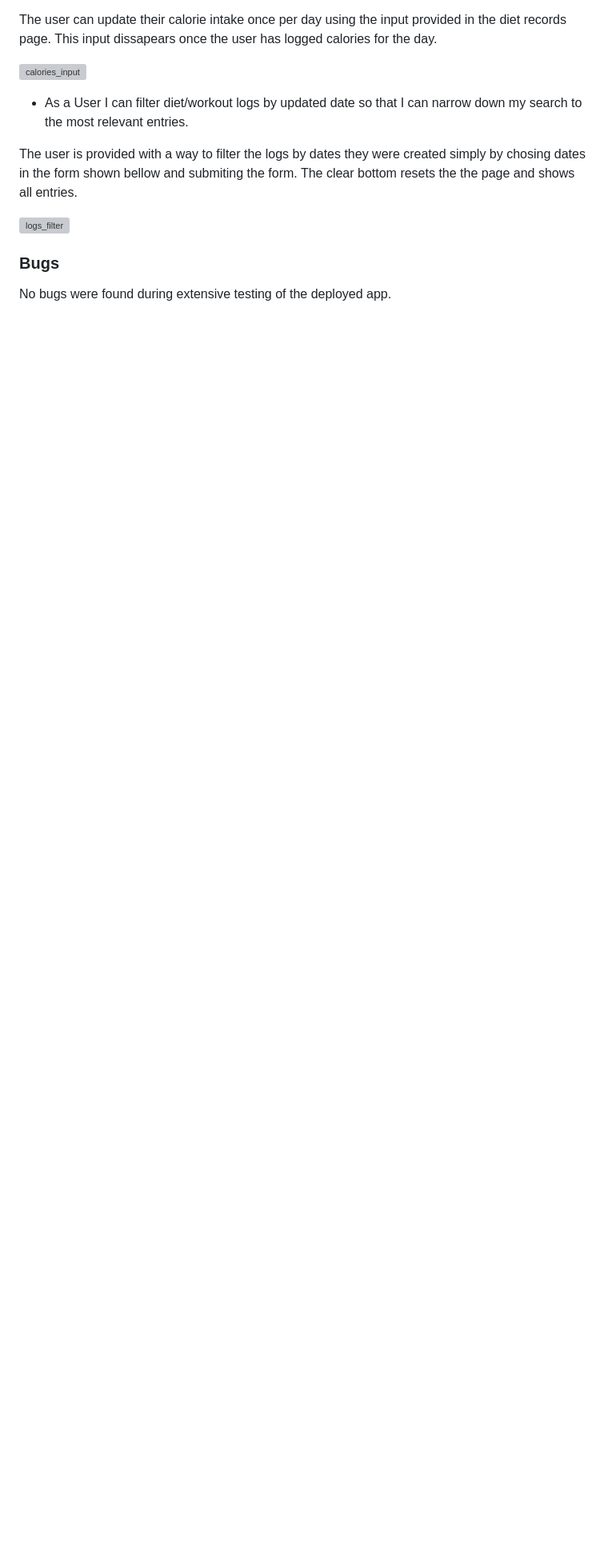
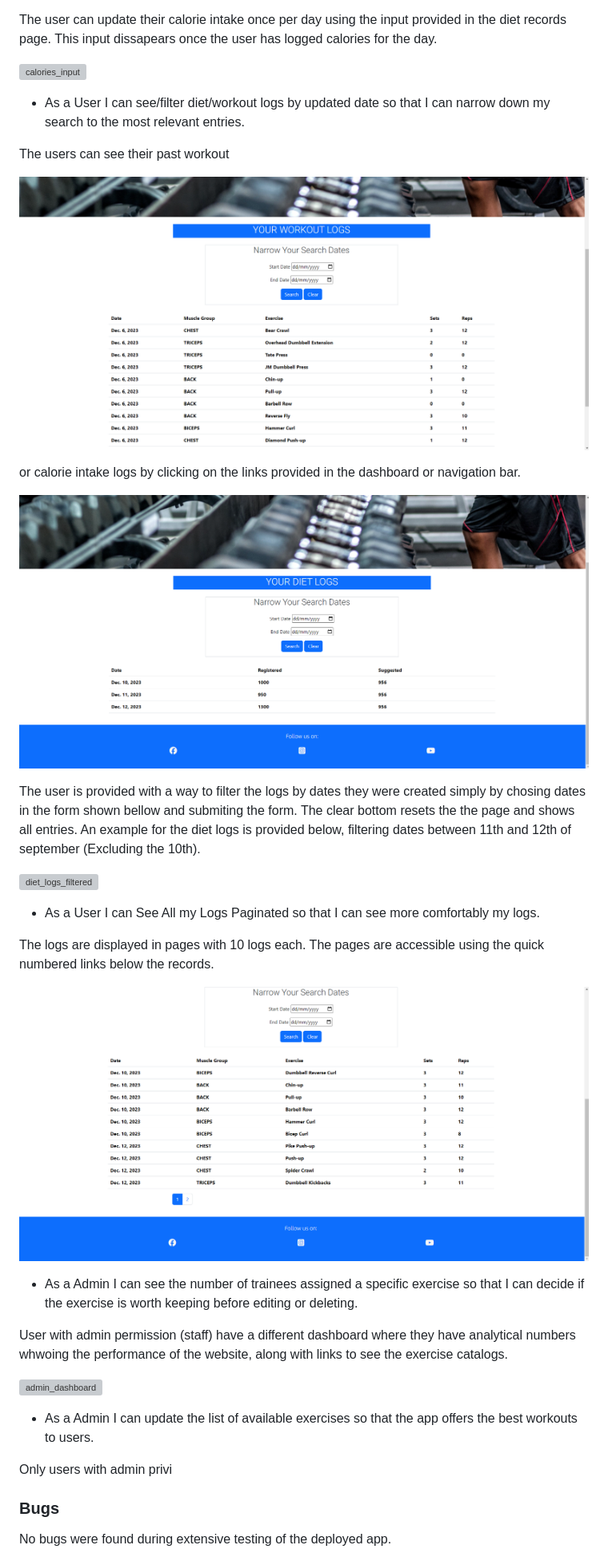
Before and after one commit to eandablo/gympals, a Markdown page: README.md, the part around the change printed below. Shown: that part at 80% size. GitHub-like rendering; pictures changed too: static/images/diet_log_view.png (added), static/images/workout_log_view.png (added), static/images/workout_log_view_paginated.png (added); blank space fills up the shorter version; grey boxes are pictures that could not be loaded.

Commit message:
add user stories 9 to 12 in readme file testing section

```diff
--- a/README.md
+++ b/README.md
@@ -163,11 +162,36 @@ The user can update their calorie intake once per day using the input provided i
 
 ![calories_input](static/images/diet_logs_view_asking_update_top.png)
 
-- As a User I can filter diet/workout logs by updated date so that I can narrow down my search to the most relevant entries.
+- As a User I can see/filter diet/workout logs by updated date so that I can narrow down my search to the most relevant entries.
 
-The user is provided with a way to filter the logs by dates they were created simply by chosing dates in the form shown bellow and submiting the form. The clear bottom resets the the page and shows all entries.
+The users can see their past workout
 
-![logs_filter](static/images/logs_filter.png)
+![workout_logs](static/images/workout_log_view.png)
+
+or calorie intake logs by clicking on the links provided in the dashboard or navigation bar.
+
+![diet_logs](static/images/diet_log_view.png)
+
+The user is provided with a way to filter the logs by dates they were created simply by chosing dates in the form shown bellow and submiting the form. The clear bottom resets the the page and shows all entries. An example for the diet logs is provided below, filtering dates between 11th  and 12th of september (Excluding the 10th).
+
+![diet_logs_filtered](static/images/diet_logs_filtered.png)
+
+- As a User I can See All my Logs Paginated so that I can see more comfortably my logs.
+
+The logs are displayed in pages with 10 logs each. The pages are accessible using the quick numbered links below the records.
+
+![workout_logs_pagination](static/images/workout_log_view_paginated.png)
+
+- As a Admin I can see the number of trainees assigned a specific exercise so that I can decide if the exercise is worth keeping before editing or deleting.
+
+User with admin permission (staff) have a different dashboard where they have analytical numbers whwoing the performance of the website, along with
+links to see the exercise catalogs.
+
+![admin_dashboard](static/images/admin_dashboard_top.png)
+
+- As a Admin I can update the list of available exercises so that the app offers the best workouts to users.
+
+Only users with admin privi
 
 ### Bugs
 
```
Also changed, not shown: other parts of README.md (+1 -2 lines), 2 other files.
